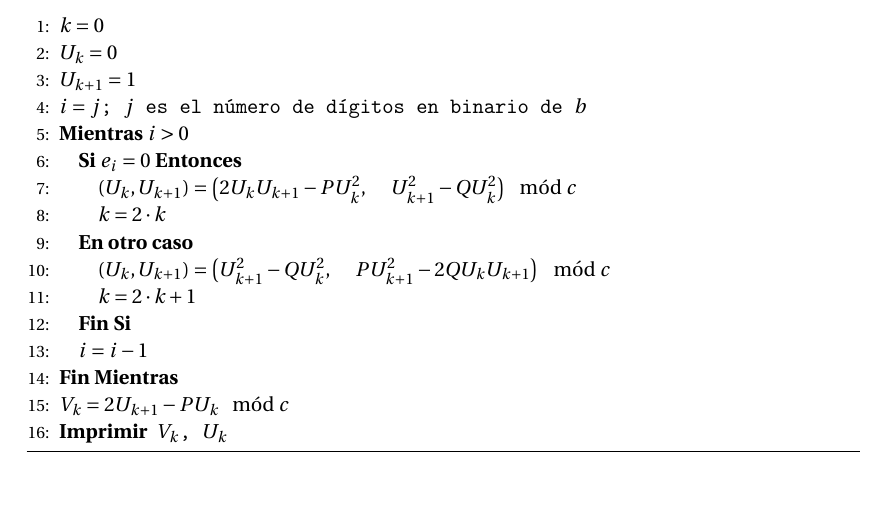
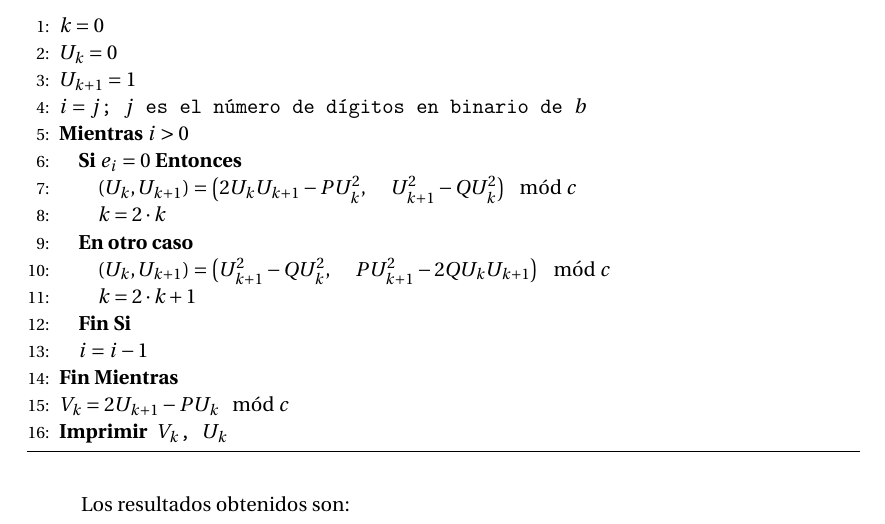
Before and after one commit to oxcar103/Practicas-TNC, a LaTeX document (Memoria.tex, which reads Ejercicio5.tex): part of page 16 of 17, cut so that both start at the same text. Compiled offline with pdfLaTeX.

Commit message:
Cambios menores

```diff
--- a/Ejercicio5.tex
+++ b/Ejercicio5.tex
@@ -112,6 +112,8 @@
 			\label{Lucas-Suc}
 		\end{algorithm}
 
+		Los resultados obtenidos son:
+
 		\begin{center}
 			\begin{tabular}{ | r | c | c |}
 				\hline
```
Also changed, not shown: 1 other file.
